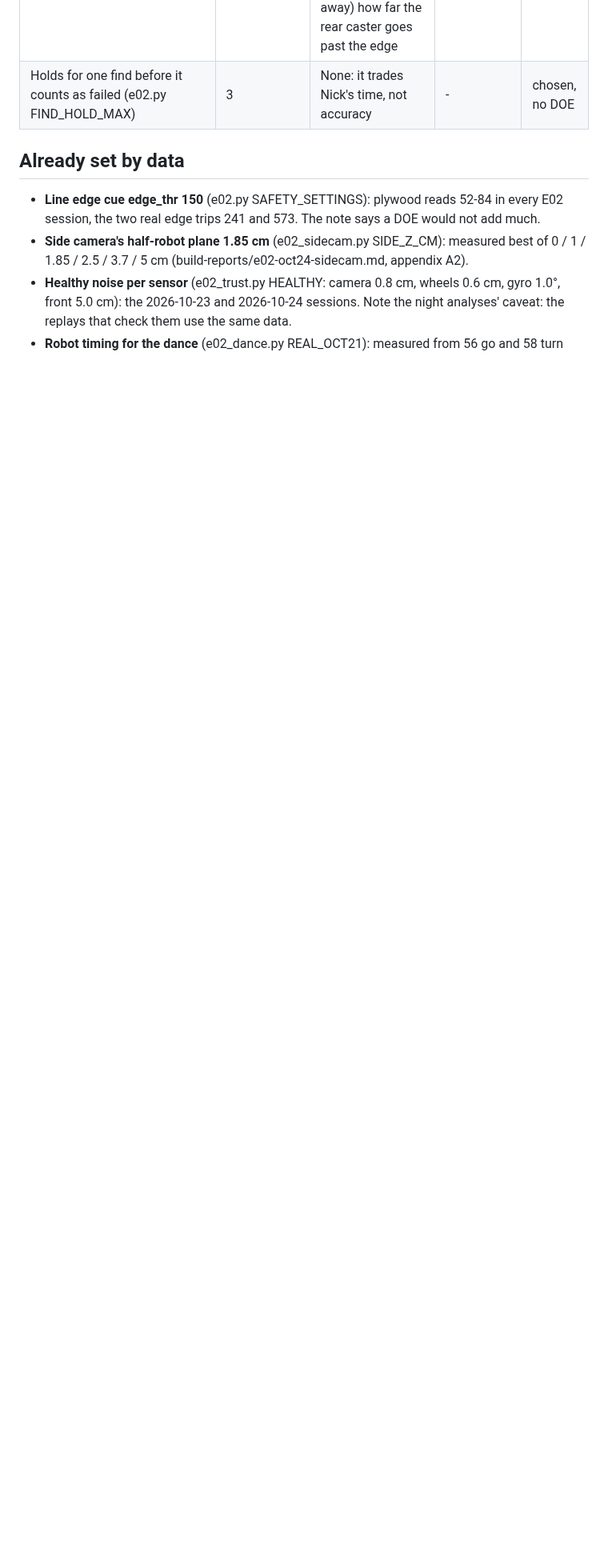
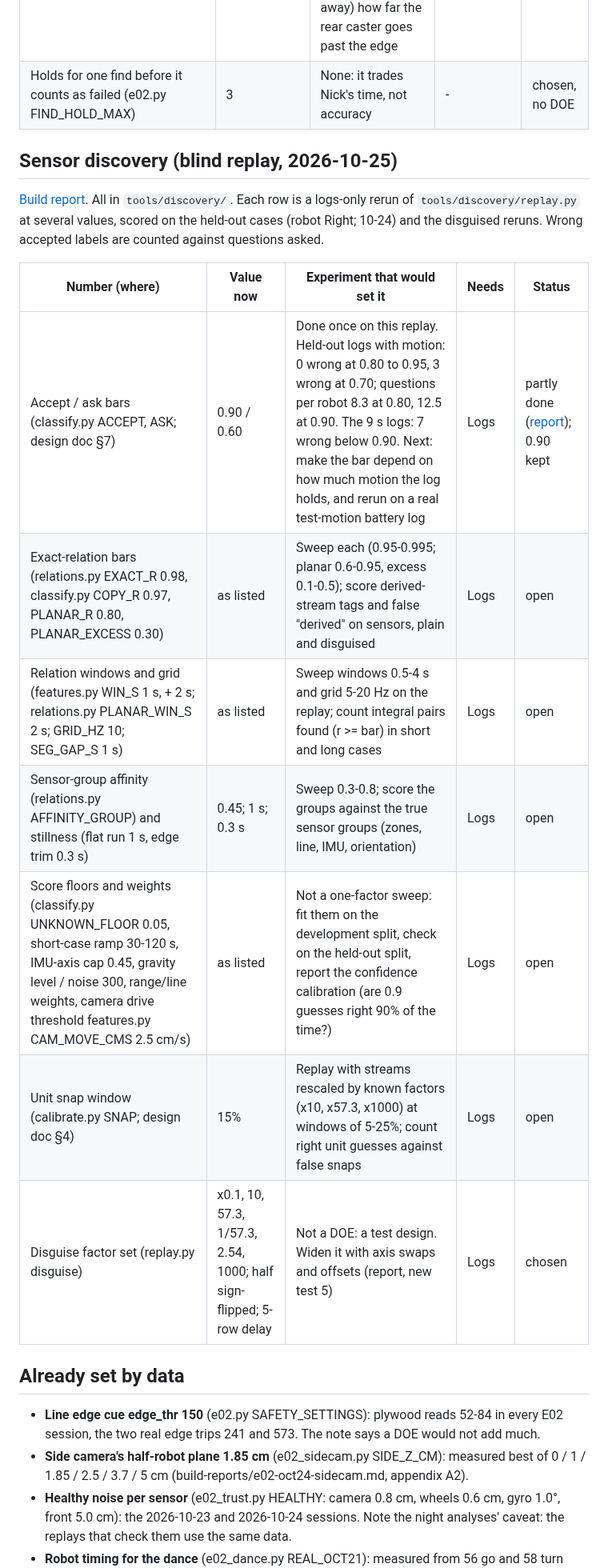
Before and after one commit to nfmaxfield-cmd/alvik-fleet-capstone, a Markdown page: docs/doe-backlog.md, the part around one of its changes. Shown at 80% size. GitHub-like rendering; blank space fills up the shorter version.

```diff
--- a/docs/doe-backlog.md
+++ b/docs/doe-backlog.md
@@ -149,6 +149,22 @@ a decision.
 | Board visit backing in (tools/fleet planner touch_lead_cm, touch_over_cm) | 3 cm; 1 cm | Kinematic and fleet simulator: pose error at the pre-dock 0.3 / 1 / 2 cm x lead 2 / 3 / 5 x over 0.5 / 1 / 1.5: false "no click", visit time, and (board taken away) how far the rear caster goes past the edge | Sim | open |
 | Holds for one find before it counts as failed (e02.py FIND_HOLD_MAX) | 3 | None: it trades Nick's time, not accuracy | - | chosen, no DOE |
 
+## Sensor discovery (blind replay, 2026-10-25)
+
+[Build report](build-reports/e02-oct25-discovery-replay.md). All in `tools/discovery/`. Each row is a logs-only rerun
+of `tools/discovery/replay.py` at several values, scored on the held-out cases (robot Right; 10-24) and the disguised
+reruns. Wrong accepted labels are counted against questions asked.
+
+| Number (where) | Value now | Experiment that would set it | Needs | Status |
+|---|---|---|---|---|
+| Accept / ask bars (classify.py ACCEPT, ASK; design doc §7) | 0.90 / 0.60 | Done once on this replay. Held-out logs with motion: 0 wrong at 0.80 to 0.95, 3 wrong at 0.70; questions per robot 8.3 at 0.80, 12.5 at 0.90. The 9 s logs: 7 wrong below 0.90. Next: make the bar depend on how much motion the log holds, and rerun on a real test-motion battery log | Logs | partly done ([report](build-reports/e02-oct25-discovery-replay.md)); 0.90 kept |
+| Exact-relation bars (relations.py EXACT_R 0.98, classify.py COPY_R 0.97, PLANAR_R 0.80, PLANAR_EXCESS 0.30) | as listed | Sweep each (0.95-0.995; planar 0.6-0.95, excess 0.1-0.5); score derived-stream tags and false "derived" on sensors, plain and disguised | Logs | open |
+| Relation windows and grid (features.py WIN_S 1 s, + 2 s; relations.py PLANAR_WIN_S 2 s; GRID_HZ 10; SEG_GAP_S 1 s) | as listed | Sweep windows 0.5-4 s and grid 5-20 Hz on the replay; count integral pairs found (r >= bar) in short and long cases | Logs | open |
+| Sensor-group affinity (relations.py AFFINITY_GROUP) and stillness (flat run 1 s, edge trim 0.3 s) | 0.45; 1 s; 0.3 s | Sweep 0.3-0.8; score the groups against the true sensor groups (zones, line, IMU, orientation) | Logs | open |
+| Score floors and weights (classify.py UNKNOWN_FLOOR 0.05, short-case ramp 30-120 s, IMU-axis cap 0.45, gravity level / noise 300, range/line weights, camera drive threshold features.py CAM_MOVE_CMS 2.5 cm/s) | as listed | Not a one-factor sweep: fit them on the development split, check on the held-out split, report the confidence calibration (are 0.9 guesses right 90% of the time?) | Logs | open |
+| Unit snap window (calibrate.py SNAP; design doc §4) | 15% | Replay with streams rescaled by known factors (x10, x57.3, x1000) at windows of 5-25%; count right unit guesses against false snaps | Logs | open |
+| Disguise factor set (replay.py disguise) | x0.1, 10, 57.3, 1/57.3, 2.54, 1000; half sign-flipped; 5-row delay | Not a DOE: a test design. Widen it with axis swaps and offsets (report, new test 5) | Logs | chosen |
+
 ## Already set by data
 
 - **Line edge cue edge_thr 150** (e02.py SAFETY_SETTINGS): plywood reads 52-84 in every E02 session, the two real
```
Also changed, not shown: other parts of docs/doe-backlog.md (+1 -1 lines), docs/build-reports/e02-oct25-discovery-replay.md (added, +176 -0 lines), docs/time-tracker.md (+1 -0 lines), docs/build-reports/e02-oct25-discovery-replay.png (added), 13 other files.
